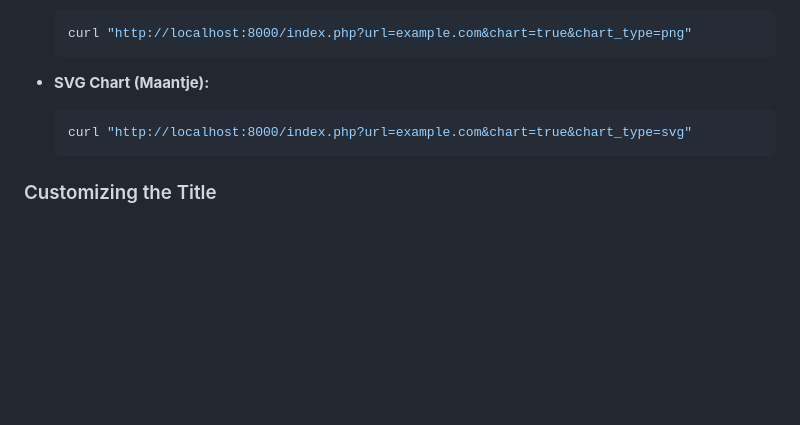
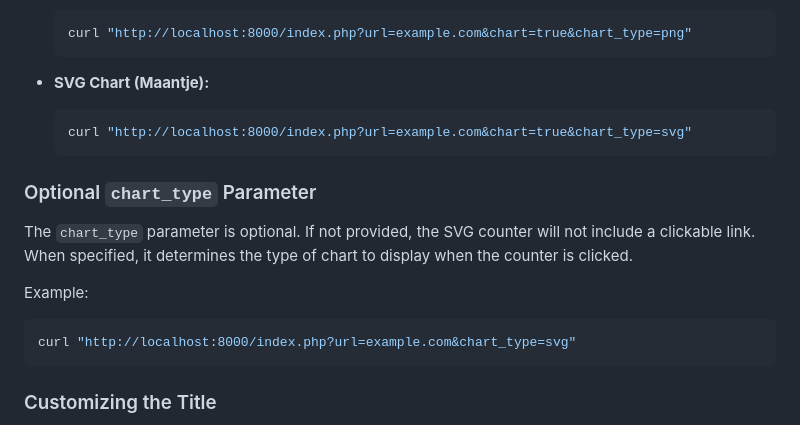
Before and after one commit to JakubAndrysek/hit-counter-php, a Markdown page: README.md, the part around the change. Rendered like a GitHub page; blank space fills up the shorter version.

Commit message:
Add documentation for optional `chart_type` parameter in README

````diff
--- a/README.md
+++ b/README.md
@@ -70,6 +70,15 @@ To generate charts, use the `chart` and `chart_type` parameters:
   curl "http://localhost:8000/index.php?url=example.com&chart=true&chart_type=svg"
   ```
 
+### Optional `chart_type` Parameter
+
+The `chart_type` parameter is optional. If not provided, the SVG counter will not include a clickable link. When specified, it determines the type of chart to display when the counter is clicked.
+
+Example:
+```bash
+curl "http://localhost:8000/index.php?url=example.com&chart_type=svg"
+```
+
 ### Customizing the Title
 You can customize the title text displayed in the SVG counter by using the `title` parameter in the URL. If no title is provided, the default is an eye emoji (👀).
 
````
